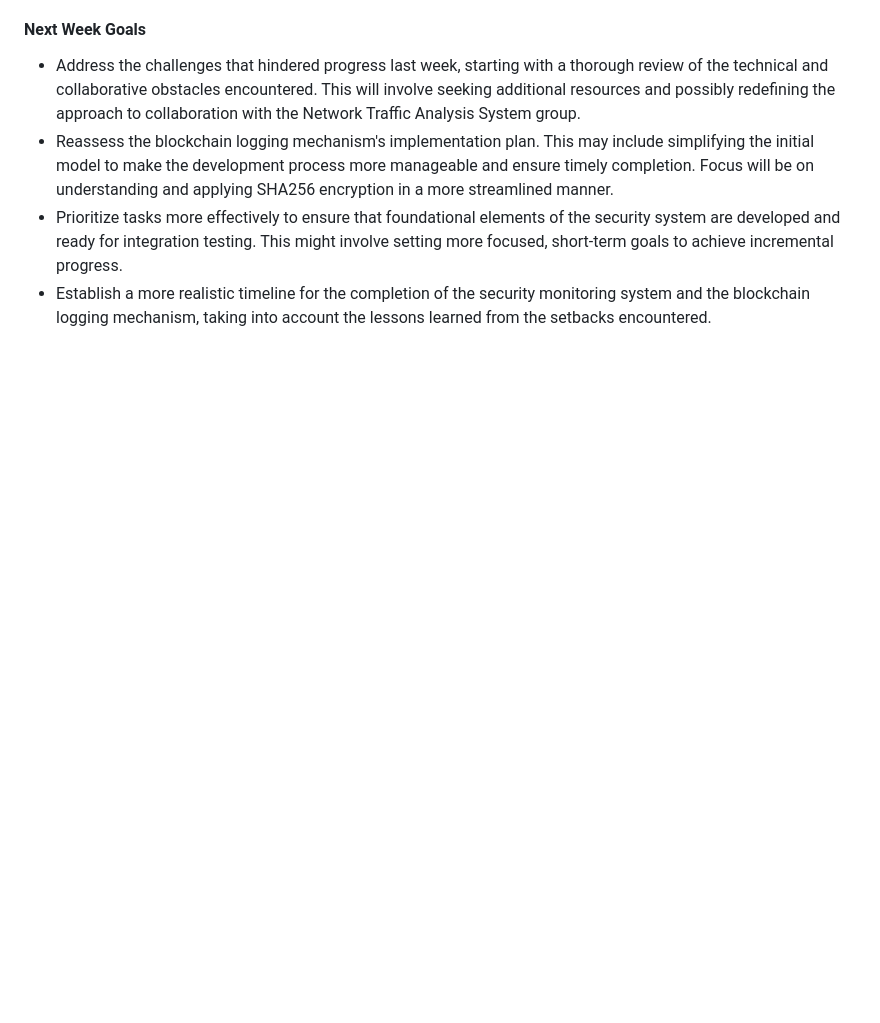
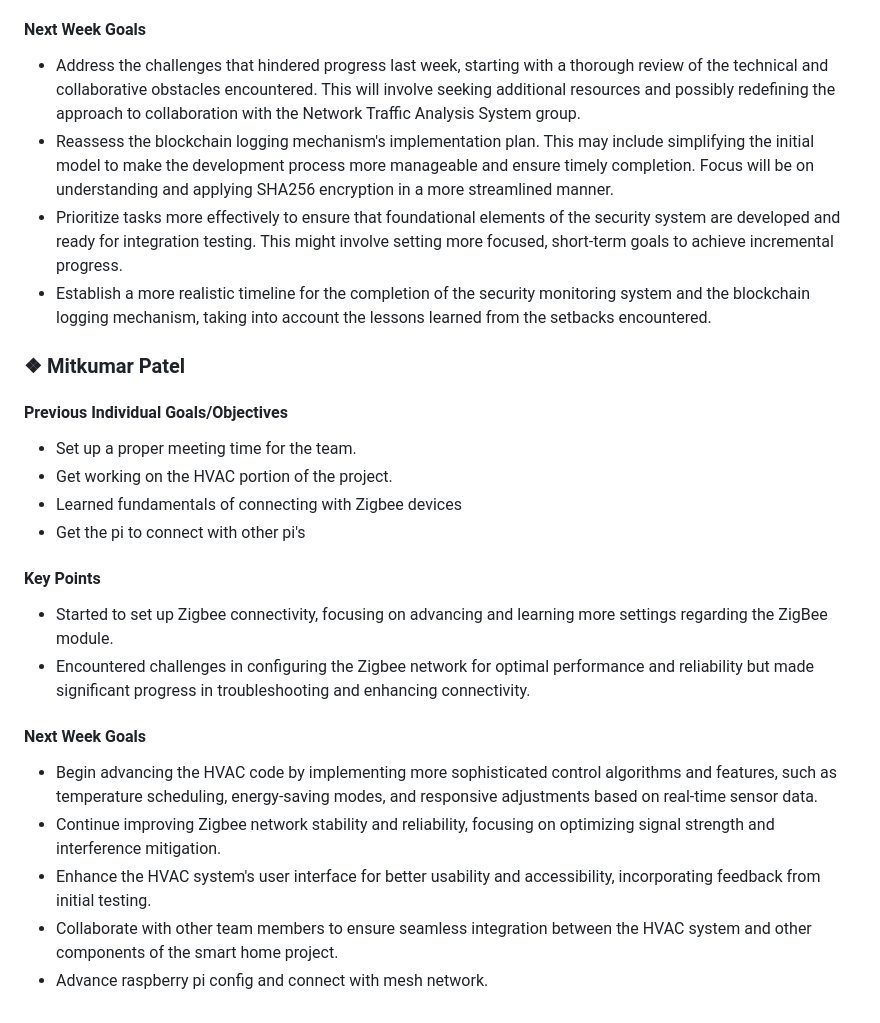
Before and after one commit to mythicalBeast15x/Raspberry-Pi-Ecosystem-Smart-Home, a Markdown page: Weekly_Reports/ZigBee_Network_Group/WeeklyReport_ZigBee_Network_Group_2-5-2024.md, the part around the change. Drawn GitHub-style; blank space fills up the shorter version.

```diff
--- a/Weekly_Reports/ZigBee_Network_Group/WeeklyReport_ZigBee_Network_Group_2-5-2024.md
+++ b/Weekly_Reports/ZigBee_Network_Group/WeeklyReport_ZigBee_Network_Group_2-5-2024.md
@@ -116,3 +116,23 @@ Plan for a small-scale test of the security system integration with the overall
 - Reassess the blockchain logging mechanism's implementation plan. This may include simplifying the initial model to make the development process more manageable and ensure timely completion. Focus will be on understanding and applying SHA256 encryption in a more streamlined manner.
 - Prioritize tasks more effectively to ensure that foundational elements of the security system are developed and ready for integration testing. This might involve setting more focused, short-term goals to achieve incremental progress.
 - Establish a more realistic timeline for the completion of the security monitoring system and the blockchain logging mechanism, taking into account the lessons learned from the setbacks encountered.
+
+
+### ❖ Mitkumar Patel
+
+#### Previous Individual Goals/Objectives
+- Set up a proper meeting time for the team.
+- Get working on the HVAC portion of the project.
+- Learned fundamentals of connecting with Zigbee devices
+- Get the pi to connect with other pi's
+
+#### Key Points
+- Started to set up Zigbee connectivity, focusing on advancing and learning more settings regarding the ZigBee module.
+- Encountered challenges in configuring the Zigbee network for optimal performance and reliability but made significant progress in troubleshooting and enhancing connectivity.
+
+#### Next Week Goals
+- Begin advancing the HVAC code by implementing more sophisticated control algorithms and features, such as temperature scheduling, energy-saving modes, and responsive adjustments based on real-time sensor data.
+- Continue improving Zigbee network stability and reliability, focusing on optimizing signal strength and interference mitigation.
+- Enhance the HVAC system's user interface for better usability and accessibility, incorporating feedback from initial testing.
+- Collaborate with other team members to ensure seamless integration between the HVAC system and other components of the smart home project.
+- Advance raspberry pi config and connect with mesh network.
```
